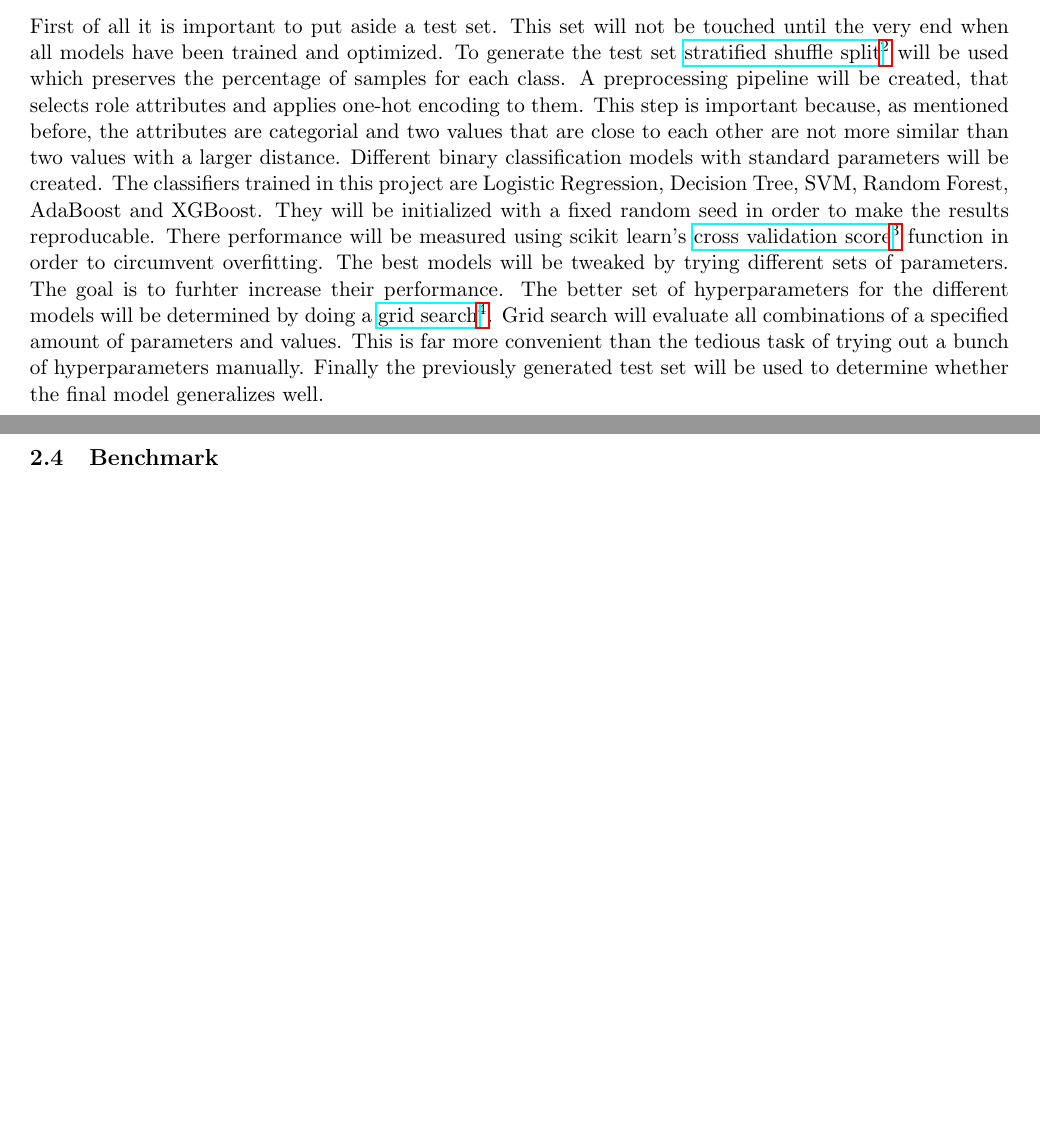
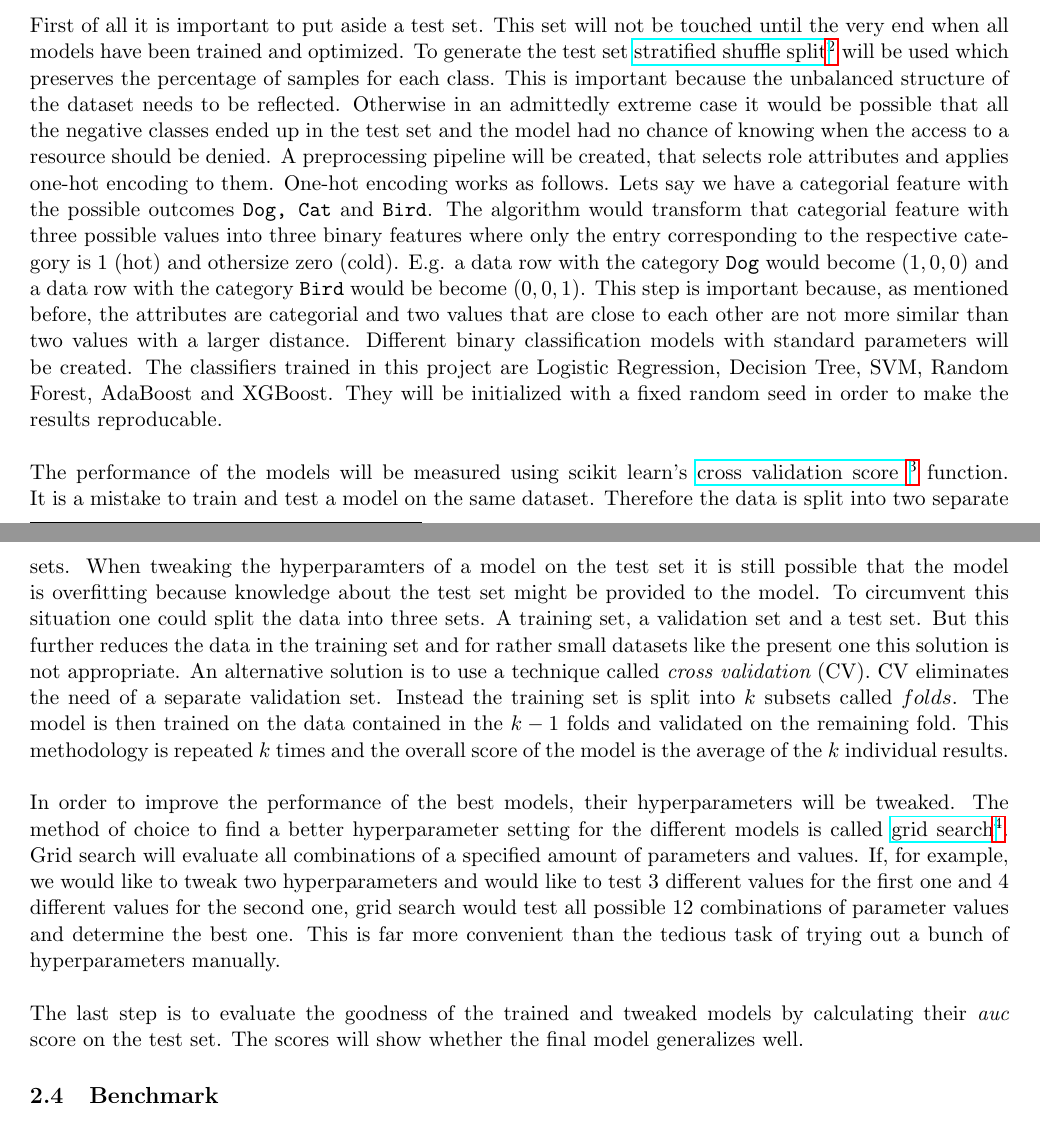
Before and after one commit to ck24/capstone, a LaTeX document (report/report.tex): two parts of pages 3 and 4 of 9, joined at a grey line, cut so that both start at the same text, the shorter picture padded with empty space. Compiled offline with pdfLaTeX.

Commit message:
Explain each algorithm in more detail

```diff
--- a/report/report.tex
+++ b/report/report.tex
@@ -162,29 +168,64 @@ a dumb model that always predicts $1$ would have a very high accuracy.
 
 \subsection{Algorithms and Techniques}
 
-First of all it is important to put aside a test set. This set will not be touched until the very end
-when all models have been trained and optimized. To generate the test set
+First of all it is important to put aside a test set. This set will not be
+touched until the very end when all models have been trained and optimized.
+To generate the test set
 \fnurl{stratified shuffle split}{http://scikit-learn.org/stable/modules/generated/sklearn.model_selection.StratifiedShuffleSplit.html}
-will be used which preserves the percentage of samples for each class.
+will be used which preserves the percentage of samples for each class. This is
+important because the unbalanced structure of the dataset needs to be reflected.
+Otherwise in an admittedly extreme case it would be possible that all the negative
+classes ended up in the test set and the model had no chance of knowing when the
+access to a resource should be denied.
 A preprocessing pipeline will be created, that selects role attributes and applies
-one-hot encoding to them. This step is important because, as mentioned before,
+one-hot encoding to them. One-hot encoding works as follows. Lets say we
+have a categorial feature with the possible outcomes
+{\tt Dog, Cat} and {\tt Bird}. The algorithm
+would transform that categorial feature with three possible values into
+three binary features where only the entry corresponding to the respective
+category is $1$ (hot) and othersize zero (cold). E.g. a data row with the
+category {\tt Dog} would become $(1, 0, 0)$ and a data row with the category
+{\tt Bird} would be become $(0, 0, 1)$.
+This step is important because, as mentioned before,
 the attributes are categorial and two values that are close to each other are not
 more similar than two values with a larger distance.
 Different binary classification models with standard parameters will be created.
 The classifiers trained in this project are Logistic Regression,
 Decision Tree, SVM, Random Forest, AdaBoost and XGBoost.
 They will be initialized with a fixed random seed in order to make the results reproducable.
-There performance will be measured using scikit learn's
-\fnurl{cross validation score}{http://scikit-learn.org/stable/modules/generated/sklearn.model_selection.cross_val_score.html}
-function in order to circumvent overfitting.
-The best models will be tweaked by trying different sets of parameters.
-The goal is to furhter increase their performance. The better set of hyperparameters
-for the different models will be determined by doing a
+\\ \\
+The performance of the models will be measured using scikit learn's
+\fnurl{cross validation score }{http://scikit-learn.org/stable/modules/generated/sklearn.model_selection.cross_val_score.html}
+function.
+It is a mistake to train and test a model on the same dataset.
+Therefore the data is split into two separate sets.
+When tweaking the hyperparamters of a model on the test set it is still
+possible that the model is overfitting because knowledge about the test set
+might be provided to the model. To circumvent this situation one could split
+the data into three sets. A training set, a validation set and a test set.
+But this further reduces the data in the training set
+and for rather small datasets like the present one this solution is not appropriate.
+An alternative solution is to use a technique called {\it cross validation} (CV).
+CV eliminates the need of a separate validation set. Instead
+the training set is split into $k$ subsets called $folds$. The model is then
+trained on the data contained in the $k-1$ folds and validated on the remaining fold.
+This methodology is repeated $k$ times and the overall score of the model is the
+average of the $k$ individual results.
+\\ \\
+In order to improve the performance of the best models, their hyperparameters
+will be tweaked. The method of choice to find a better hyperparameter setting
+for the different models is called
 \fnurl{grid search}{http://scikit-learn.org/stable/modules/generated/sklearn.model_selection.GridSearchCV.html}.
 Grid search will evaluate all combinations of a specified amount of parameters and values.
+If, for example, we would like to tweak two hyperparameters and would like to test
+$3$ different values for the first one and $4$ different values for the second one,
+grid search would test all possible $12$ combinations of parameter values
+and determine the best one.
 This is far more convenient than the tedious task of trying out a bunch of hyperparameters manually.
-Finally the previously generated test set will be used to determine
-whether the final model generalizes well.
+\\ \\
+The last step is to evaluate the goodness of the trained and tweaked models
+by calculating their {\it auc} score on the test set.
+The scores will show whether the final model generalizes well.
 
 \subsection{Benchmark}
 
```
Also changed, not shown: report/report.pdf, report/report.tex (12 more changed lines).
